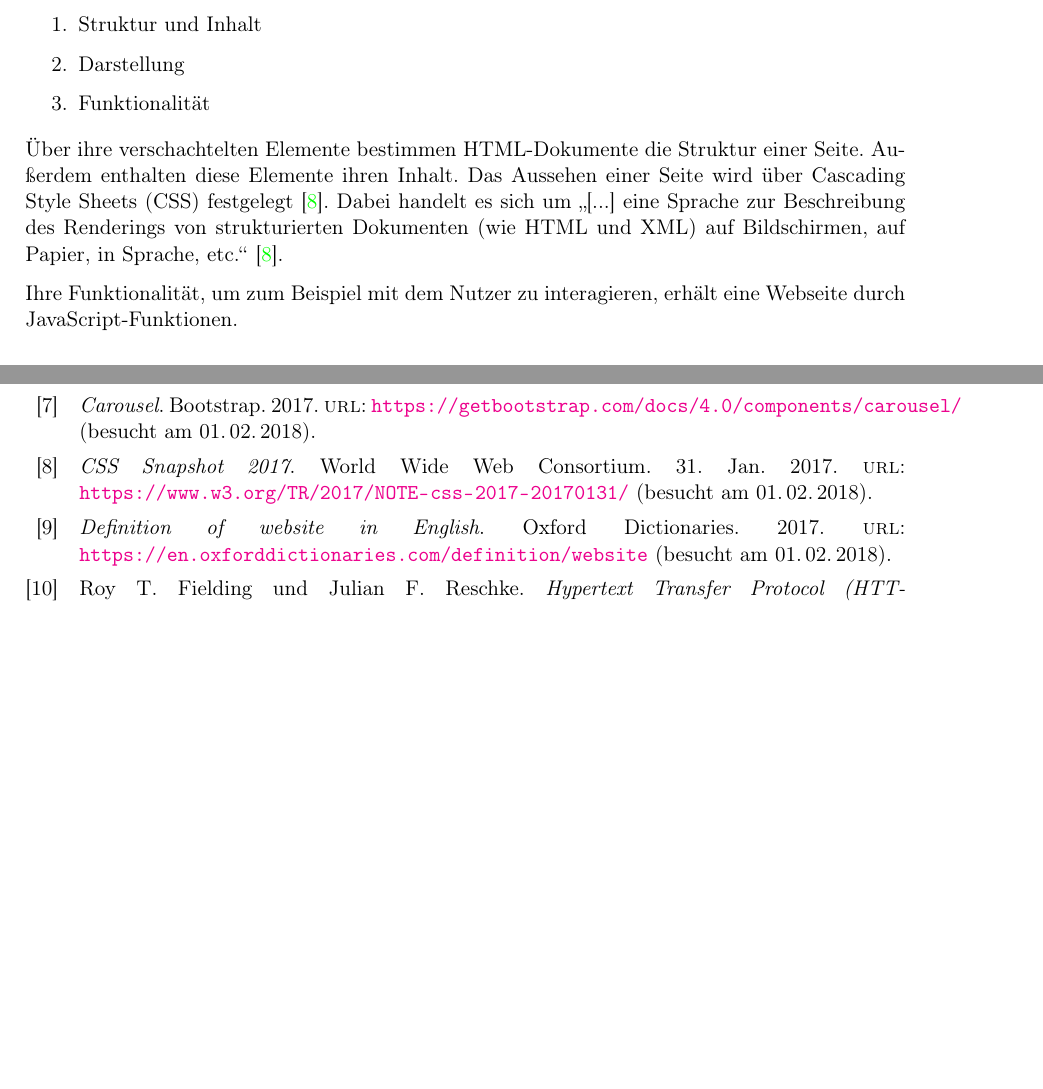
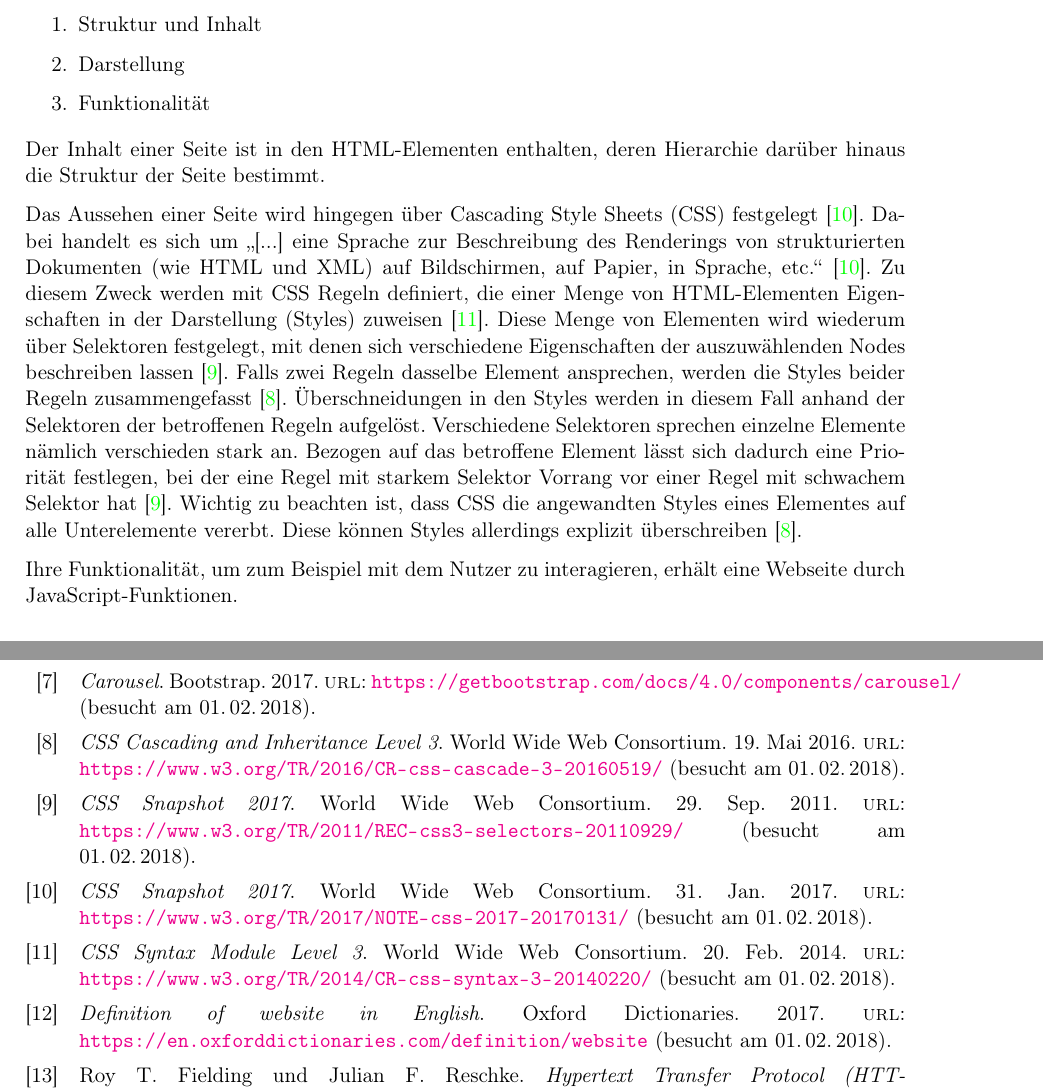
Before and after one commit to TheGreyKoala/master-thesis, a LaTeX thesis (src/main/latex/Thesis.tex, which reads src/main/latex/ProblemAnalysis.tex, src/main/resources/literature.bib): two parts of pages 16 and 27 of 28, joined at a grey line, cut so that both start at the same text, the shorter picture padded with empty space. Compiled offline with pdfLaTeX.

Commit message:
Chapter 2 WIP

```diff
--- a/src/main/latex/ProblemAnalysis.tex
+++ b/src/main/latex/ProblemAnalysis.tex
@@ -376,17 +376,34 @@
                 \item Funktionalität
             \end{enumerate}
 
-            Über ihre verschachtelten Elemente bestimmen \gls{html}-Dokumente die Struktur einer Seite.
-            Außerdem enthalten diese Elemente ihren Inhalt.
-            Das Aussehen einer Seite wird über \gls{css} festgelegt \cite{w3c:css}.
+            Der Inhalt einer Seite ist in den \gls{html}-Elementen enthalten,
+            deren Hierarchie darüber hinaus die Struktur der Seite bestimmt.
+
+            Das Aussehen einer Seite wird hingegen über \gls{css} festgelegt \cite{w3c:css}.
             Dabei handelt es sich um "`[...] eine Sprache zur Beschreibung des Renderings
             von strukturierten Dokumenten (wie HTML und XML) auf Bildschirmen, auf Papier,
             in Sprache, etc."' \cite{w3c:css}.
-
-            % TODO: CSS-SELEKTOREN!
+            Zu diesem Zweck werden mit \gls{css} Regeln definiert,
+            die einer Menge von \gls{html}-Elementen Eigenschaften in der Darstellung (Styles) zuweisen
+            \cite{w3c:cssSyntax}.
+            Diese Menge von Elementen wird wiederum über Selektoren festgelegt,
+            mit denen sich verschiedene Eigenschaften der auszuwählenden Nodes beschreiben lassen
+            \cite{w3c:cssSelectors}.
+            Falls zwei Regeln dasselbe Element ansprechen,
+            werden die Styles beider Regeln zusammengefasst
+            \cite{w3c:cssCascading}.
+            Überschneidungen in den Styles werden in diesem Fall anhand der Selektoren der betroffenen Regeln aufgelöst.
+            Verschiedene Selektoren sprechen einzelne Elemente nämlich verschieden stark an.
+            Bezogen auf das betroffene Element lässt sich dadurch eine Priorität festlegen,
+            bei der eine Regel mit starkem Selektor Vorrang vor einer Regel mit schwachem Selektor hat
+            \cite{w3c:cssSelectors}.
+            Wichtig zu beachten ist, dass \gls{css} die angewandten Styles eines Elementes auf alle Unterelemente vererbt.
+            Diese können Styles allerdings explizit überschreiben
+            \cite{w3c:cssCascading}.
 
             Ihre Funktionalität, um zum Beispiel mit dem Nutzer zu interagieren,
             erhält eine Webseite durch JavaScript-Funktionen.
+            % JavaScript DOM API!
 
 
             \paragraph*{Dynamische Inhalte}
--- a/src/main/resources/literature.bib
+++ b/src/main/resources/literature.bib
@@ -131,3 +131,8 @@
     urldate={2018-02-01}
 }
 
+@manual{w3c:cssCascading,
+    date={2016-05-19},
+    organization={World Wide Web Consortium},
+    title={CSS Cascading and Inheritance Level 3},
+    url={https://www.w3.org/TR/2016/CR-css-cascade-3-20160519/},
@@ -133,0 +144,3 @@
+    organization={World Wide Web Consortium},
+    title={CSS Snapshot 2017},
+    url={https://www.w3.org/TR/2011/REC-css3-selectors-20110929/},
@@ -134,3 +152,9 @@
+    organization={World Wide Web Consortium},
+    title={CSS Syntax Module Level 3},
+    url={https://www.w3.org/TR/2014/CR-css-syntax-3-20140220/},
+    urldate={2018-02-01}
+}
+
 @manual{w3c:wwwArch,
     organization={World Wide Web Consortium},
     title={Architecture of the World Wide Web, Volume One},
```
Also changed, not shown: src/main/resources/literature.bib (10 more changed lines).
